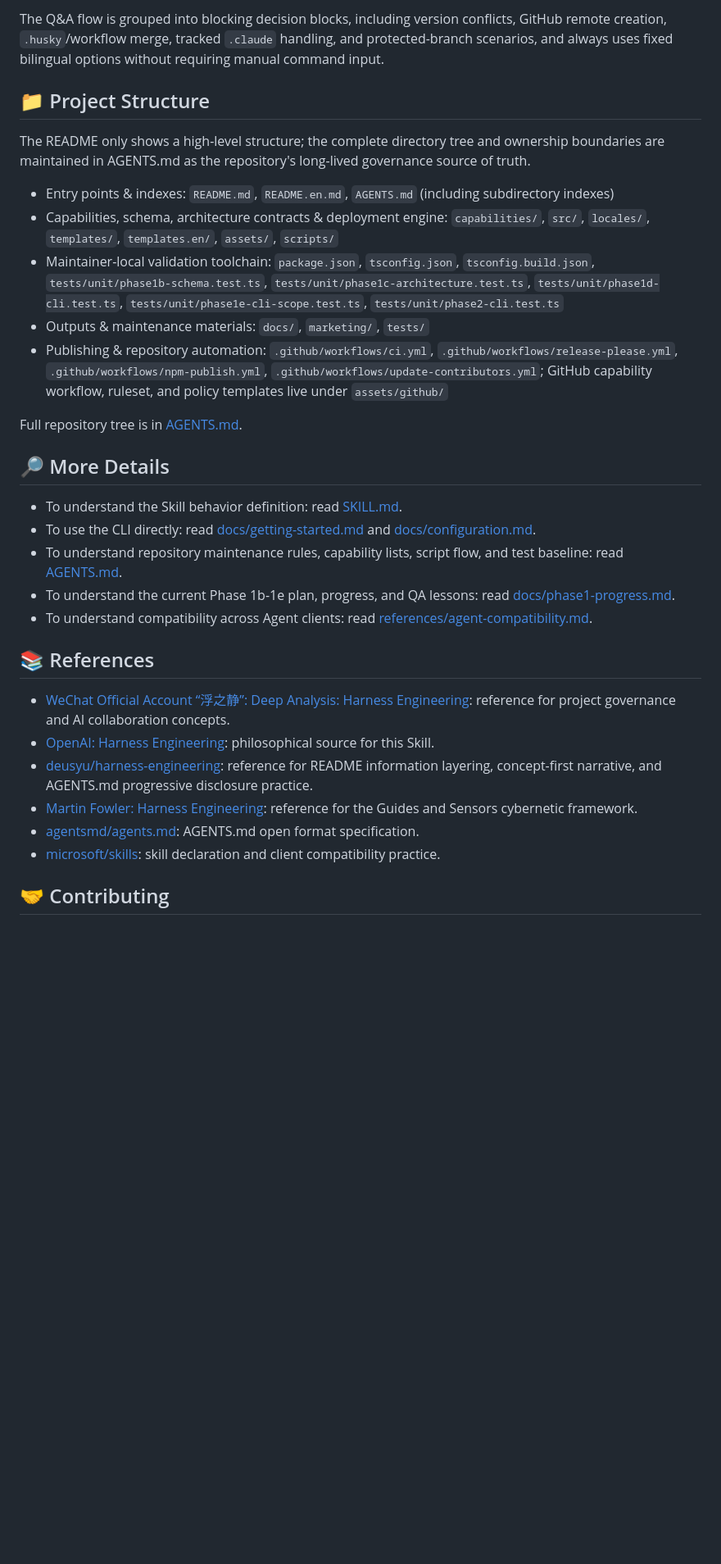
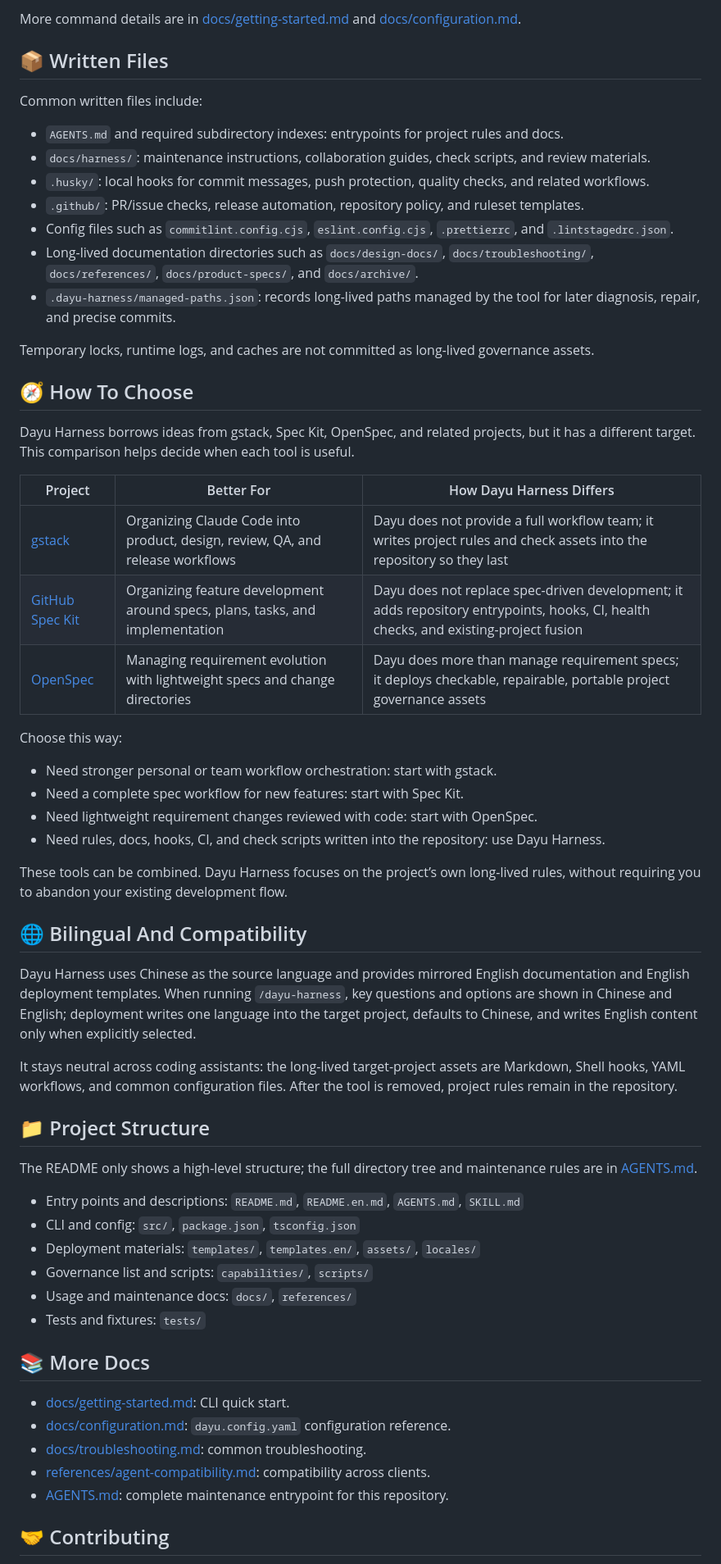
Before and after one commit to kinoward/dayu-harness-skill, a Markdown page: README.en.md, the part around one of its changes. Shown at 82% size. Rendered like a GitHub page; blank space fills up the shorter version.

Commit message:
docs: mirror README user entry in English

```diff
--- a/README.en.md
+++ b/README.en.md
@@ -184,34 +185,63 @@ When running `/dayu-harness`, interactive questions and options are shown biling
 
-The Q&A flow is grouped into blocking decision blocks, including version conflicts, GitHub remote creation, `.husky`/workflow merge, tracked `.claude` handling, and protected-branch scenarios, and always uses fixed bilingual options without requiring manual command input.
+More command details are in [docs/getting-started.md](docs/getting-started.md) and [docs/configuration.md](docs/configuration.md).
+
+## 📦 Written Files
+
+Common written files include:
+
+- `AGENTS.md` and required subdirectory indexes: entrypoints for project rules and docs.
+- `docs/harness/`: maintenance instructions, collaboration guides, check scripts, and review materials.
+- `.husky/`: local hooks for commit messages, push protection, quality checks, and related workflows.
+- `.github/`: PR/issue checks, release automation, repository policy, and ruleset templates.
+- Config files such as `commitlint.config.cjs`, `eslint.config.cjs`, `.prettierrc`, and `.lintstagedrc.json`.
+- Long-lived documentation directories such as `docs/design-docs/`, `docs/troubleshooting/`, `docs/references/`, `docs/product-specs/`, and `docs/archive/`.
+- `.dayu-harness/managed-paths.json`: records long-lived paths managed by the tool for later diagnosis, repair, and precise commits.
+
+Temporary locks, runtime logs, and caches are not committed as long-lived governance assets.
+
+## 🧭 How To Choose
+
+Dayu Harness borrows ideas from gstack, Spec Kit, OpenSpec, and related projects, but it has a different target. This comparison helps decide when each tool is useful.
+
+| Project | Better For | How Dayu Harness Differs |
+| --- | --- | --- |
+| [gstack](https://github.com/garrytan/gstack) | Organizing Claude Code into product, design, review, QA, and release workflows | Dayu does not provide a full workflow team; it writes project rules and check assets into the repository so they last |
+| [GitHub Spec Kit](https://github.github.com/spec-kit/index.html) | Organizing feature development around specs, plans, tasks, and implementation | Dayu does not replace spec-driven development; it adds repository entrypoints, hooks, CI, health checks, and existing-project fusion |
+| [OpenSpec](https://openspec.dev/) | Managing requirement evolution with lightweight specs and change directories | Dayu does more than manage requirement specs; it deploys checkable, repairable, portable project governance assets |
+
+Choose this way:
+
+- Need stronger personal or team workflow orchestration: start with gstack.
+- Need a complete spec workflow for new features: start with Spec Kit.
+- Need lightweight requirement changes reviewed with code: start with OpenSpec.
+- Need rules, docs, hooks, CI, and check scripts written into the repository: use Dayu Harness.
+
+These tools can be combined. Dayu Harness focuses on the project’s own long-lived rules, without requiring you to abandon your existing development flow.
+
+## 🌐 Bilingual And Compatibility
+
+Dayu Harness uses Chinese as the source language and provides mirrored English documentation and English deployment templates. When running `/dayu-harness`, key questions and options are shown in Chinese and English; deployment writes one language into the target project, defaults to Chinese, and writes English content only when explicitly selected.
+
+It stays neutral across coding assistants: the long-lived target-project assets are Markdown, Shell hooks, YAML workflows, and common configuration files. After the tool is removed, project rules remain in the repository.
 
 ## 📁 Project Structure
 
-The README only shows a high-level structure; the complete directory tree and ownership boundaries are maintained in AGENTS.md as the repository's long-lived governance source of truth.
+The README only shows a high-level structure; the full directory tree and maintenance rules are in [AGENTS.md](AGENTS.md).
 
-- Entry points & indexes: `README.md`, `README.en.md`, `AGENTS.md` (including subdirectory indexes)
-- Capabilities, schema, architecture contracts & deployment engine: `capabilities/`, `src/`, `locales/`, `templates/`, `templates.en/`, `assets/`, `scripts/`
-- Maintainer-local validation toolchain: `package.json`, `tsconfig.json`, `tsconfig.build.json`, `tests/unit/phase1b-schema.test.ts`, `tests/unit/phase1c-architecture.test.ts`, `tests/unit/phase1d-cli.test.ts`, `tests/unit/phase1e-cli-scope.test.ts`, `tests/unit/phase2-cli.test.ts`
-- Outputs & maintenance materials: `docs/`, `marketing/`, `tests/`
-- Publishing & repository automation: `.github/workflows/ci.yml`, `.github/workflows/release-please.yml`, `.github/workflows/npm-publish.yml`, `.github/workflows/update-contributors.yml`; GitHub capability workflow, ruleset, and policy templates live under `assets/github/`
+- Entry points and descriptions: `README.md`, `README.en.md`, `AGENTS.md`, `SKILL.md`
+- CLI and config: `src/`, `package.json`, `tsconfig.json`
+- Deployment materials: `templates/`, `templates.en/`, `assets/`, `locales/`
+- Governance list and scripts: `capabilities/`, `scripts/`
+- Usage and maintenance docs: `docs/`, `references/`
+- Tests and fixtures: `tests/`
 
-Full repository tree is in [AGENTS.md](AGENTS.md).
+## 📚 More Docs
 
-## 🔎 More Details
-
-- To understand the Skill behavior definition: read [SKILL.md](SKILL.md).
-- To use the CLI directly: read [docs/getting-started.md](docs/getting-started.md) and [docs/configuration.md](docs/configuration.md).
-- To understand repository maintenance rules, capability lists, script flow, and test baseline: read [AGENTS.md](AGENTS.md).
-- To understand the current Phase 1b-1e plan, progress, and QA lessons: read [docs/phase1-progress.md](docs/phase1-progress.md).
-- To understand compatibility across Agent clients: read [references/agent-compatibility.md](references/agent-compatibility.md).
-
-## 📚 References
-
-- [WeChat Official Account “浮之静”: Deep Analysis: Harness Engineering](https://mp.weixin.qq.com/s/-mgf8K7XZrTKoD0pMOIn3w): reference for project governance and AI collaboration concepts.
-- [OpenAI: Harness Engineering](https://openai.com/zh-Hans-CN/index/harness-engineering/): philosophical source for this Skill.
-- [deusyu/harness-engineering](https://github.com/deusyu/harness-engineering): reference for README information layering, concept-first narrative, and AGENTS.md progressive disclosure practice.
-- [Martin Fowler: Harness Engineering](https://martinfowler.com/articles/harness-engineering.html): reference for the Guides and Sensors cybernetic framework.
-- [agentsmd/agents.md](https://github.com/agentsmd/agents.md): AGENTS.md open format specification.
-- [microsoft/skills](https://github.com/microsoft/skills): skill declaration and client compatibility practice.
+- [docs/getting-started.md](docs/getting-started.md): CLI quick start.
+- [docs/configuration.md](docs/configuration.md): `dayu.config.yaml` configuration reference.
+- [docs/troubleshooting.md](docs/troubleshooting.md): common troubleshooting.
+- [references/agent-compatibility.md](references/agent-compatibility.md): compatibility across clients.
+- [AGENTS.md](AGENTS.md): complete maintenance entrypoint for this repository.
 
 ## 🤝 Contributing
 
```
Also changed, not shown: other parts of README.en.md (+70 -70 lines).
